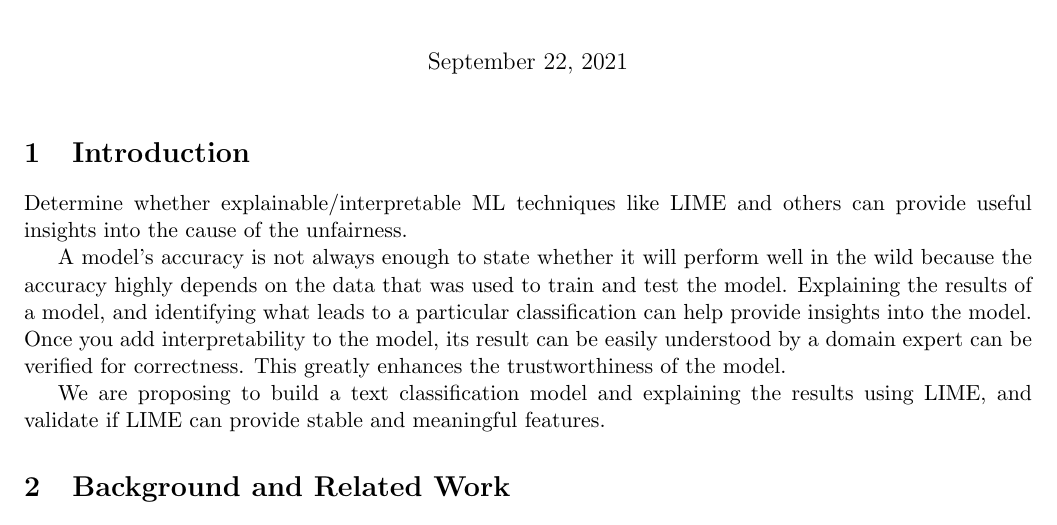
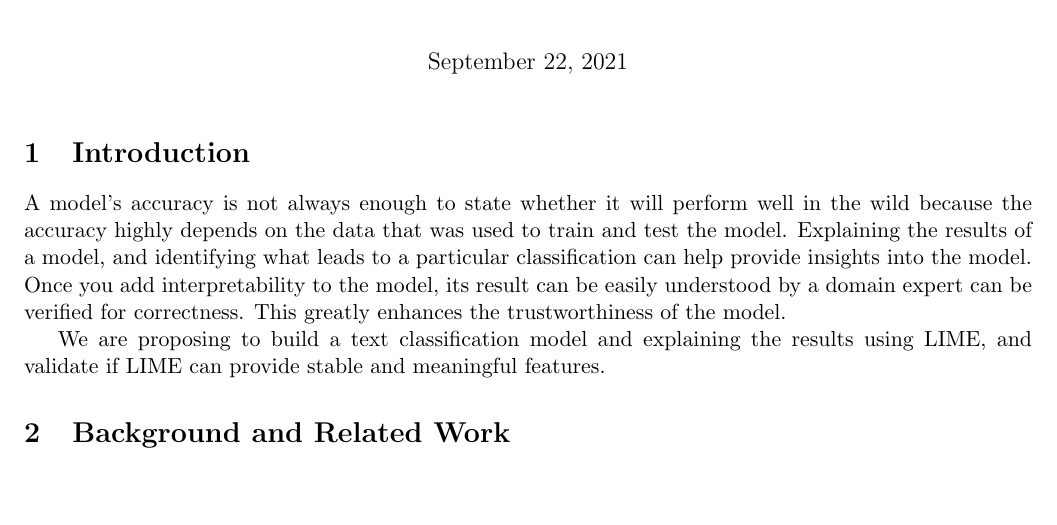
Before and after one commit to nimishbajaj/ExplainableAI, a LaTeX document (proposal.tex): part of page 1 of 3, cut so that both start at the same text, the shorter picture padded with empty space. Compiled offline with pdfLaTeX.

Commit message:
Update proposal.tex

```diff
--- a/proposal.tex
+++ b/proposal.tex
@@ -126,7 +126,7 @@
 
 % TODO:
 
-Determine whether explainable/interpretable ML techniques like LIME and others can provide useful insights into the cause of the unfairness.
+%%Determine whether explainable/interpretable ML techniques like LIME and others can provide useful insights into the cause of the unfairness.
 
 A model's accuracy is not always enough to state whether it will perform well in the wild because the accuracy highly depends on the data that was used to train and test the model.
 Explaining the results of a model, and identifying what leads to a particular classification can help provide insights into the model.
```
